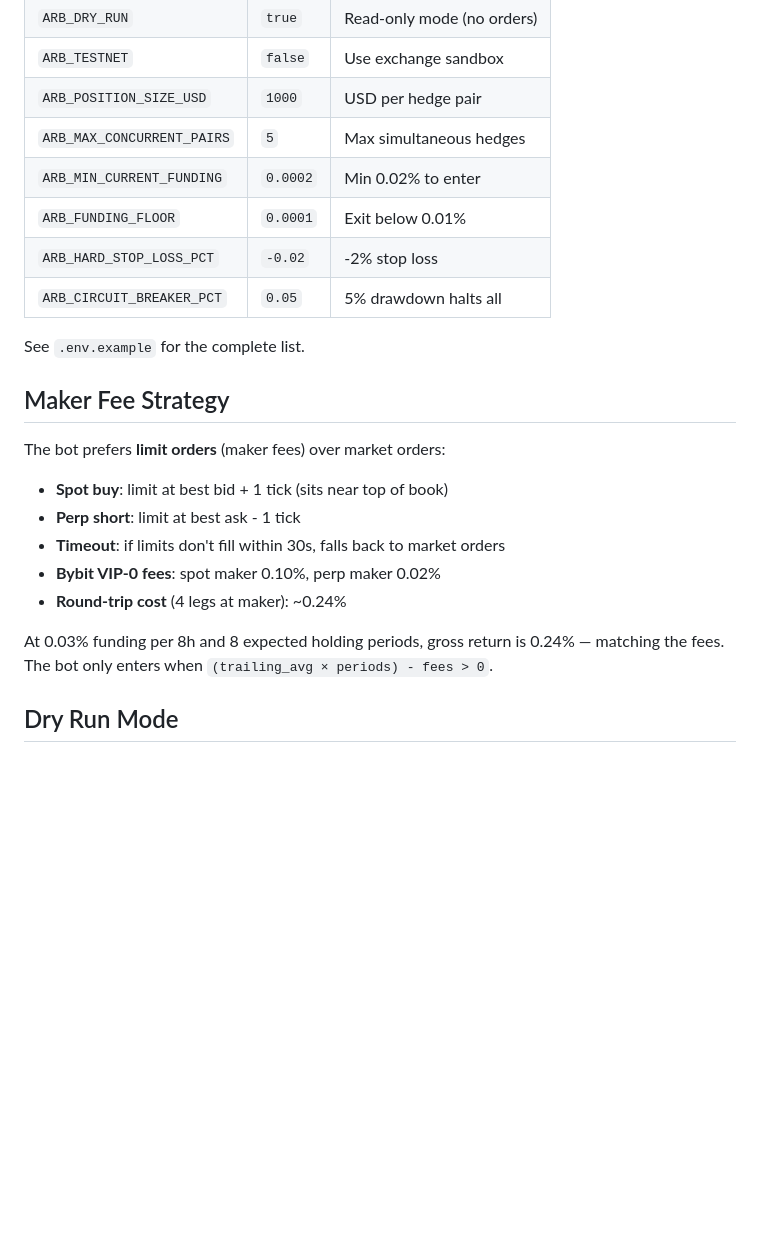
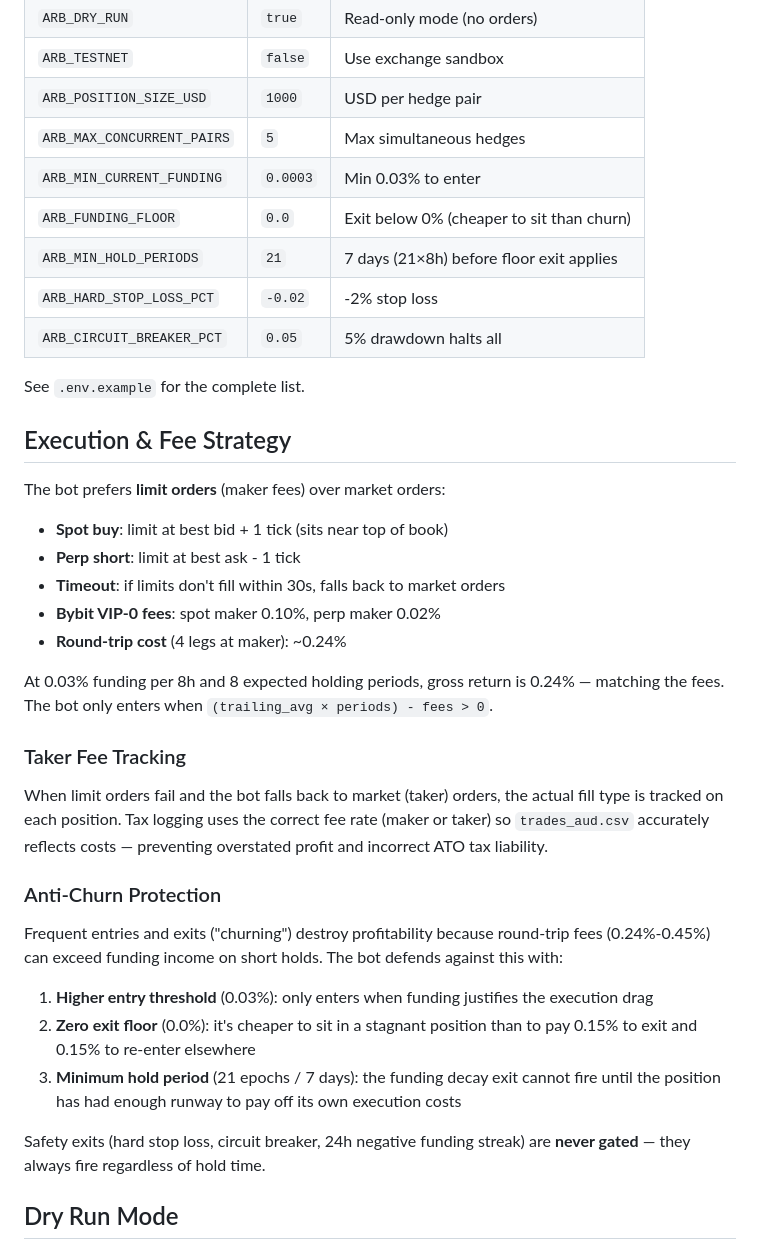
Before and after one commit to HolsteredSoul/funding-pilot, a Markdown page: README.md, the part around one of its changes. GitHub-like rendering; blank space fills up the shorter version.

Commit message:
Update README with anti-churn docs, taker tracking, and backtest CLI args
Co-Authored-By: Claude Opus 4.6 (1M context) <noreply@anthropic.com>

```diff
--- a/README.md
+++ b/README.md
@@ -67,14 +67,15 @@ All settings are in `.env` with `ARB_` prefix. Key parameters:
 | `ARB_TESTNET` | `false` | Use exchange sandbox |
 | `ARB_POSITION_SIZE_USD` | `1000` | USD per hedge pair |
 | `ARB_MAX_CONCURRENT_PAIRS` | `5` | Max simultaneous hedges |
-| `ARB_MIN_CURRENT_FUNDING` | `0.0002` | Min 0.02% to enter |
-| `ARB_FUNDING_FLOOR` | `0.0001` | Exit below 0.01% |
+| `ARB_MIN_CURRENT_FUNDING` | `0.0003` | Min 0.03% to enter |
+| `ARB_FUNDING_FLOOR` | `0.0` | Exit below 0% (cheaper to sit than churn) |
+| `ARB_MIN_HOLD_PERIODS` | `21` | 7 days (21×8h) before floor exit applies |
 | `ARB_HARD_STOP_LOSS_PCT` | `-0.02` | -2% stop loss |
 | `ARB_CIRCUIT_BREAKER_PCT` | `0.05` | 5% drawdown halts all |
 
 See `.env.example` for the complete list.
 
-## Maker Fee Strategy
+## Execution & Fee Strategy
 
 The bot prefers **limit orders** (maker fees) over market orders:
 
@@ -85,6 +86,20 @@ The bot prefers **limit orders** (maker fees) over market orders:
 - **Round-trip cost** (4 legs at maker): ~0.24%
 
 At 0.03% funding per 8h and 8 expected holding periods, gross return is 0.24% — matching the fees. The bot only enters when `(trailing_avg × periods) - fees > 0`.
+
+### Taker Fee Tracking
+
+When limit orders fail and the bot falls back to market (taker) orders, the actual fill type is tracked on each position. Tax logging uses the correct fee rate (maker or taker) so `trades_aud.csv` accurately reflects costs — preventing overstated profit and incorrect ATO tax liability.
+
+### Anti-Churn Protection
+
+Frequent entries and exits ("churning") destroy profitability because round-trip fees (0.24%-0.45%) can exceed funding income on short holds. The bot defends against this with:
+
+1. **Higher entry threshold** (0.03%): only enters when funding justifies the execution drag
+2. **Zero exit floor** (0.0%): it's cheaper to sit in a stagnant position than to pay 0.15% to exit and 0.15% to re-enter elsewhere
+3. **Minimum hold period** (21 epochs / 7 days): the funding decay exit cannot fire until the position has had enough runway to pay off its own execution costs
+
+Safety exits (hard stop loss, circuit breaker, 24h negative funding streak) are **never gated** — they always fire regardless of hold time.
 
 ## Dry Run Mode
 
```
Also changed, not shown: other parts of README.md (+16 -0 lines).
